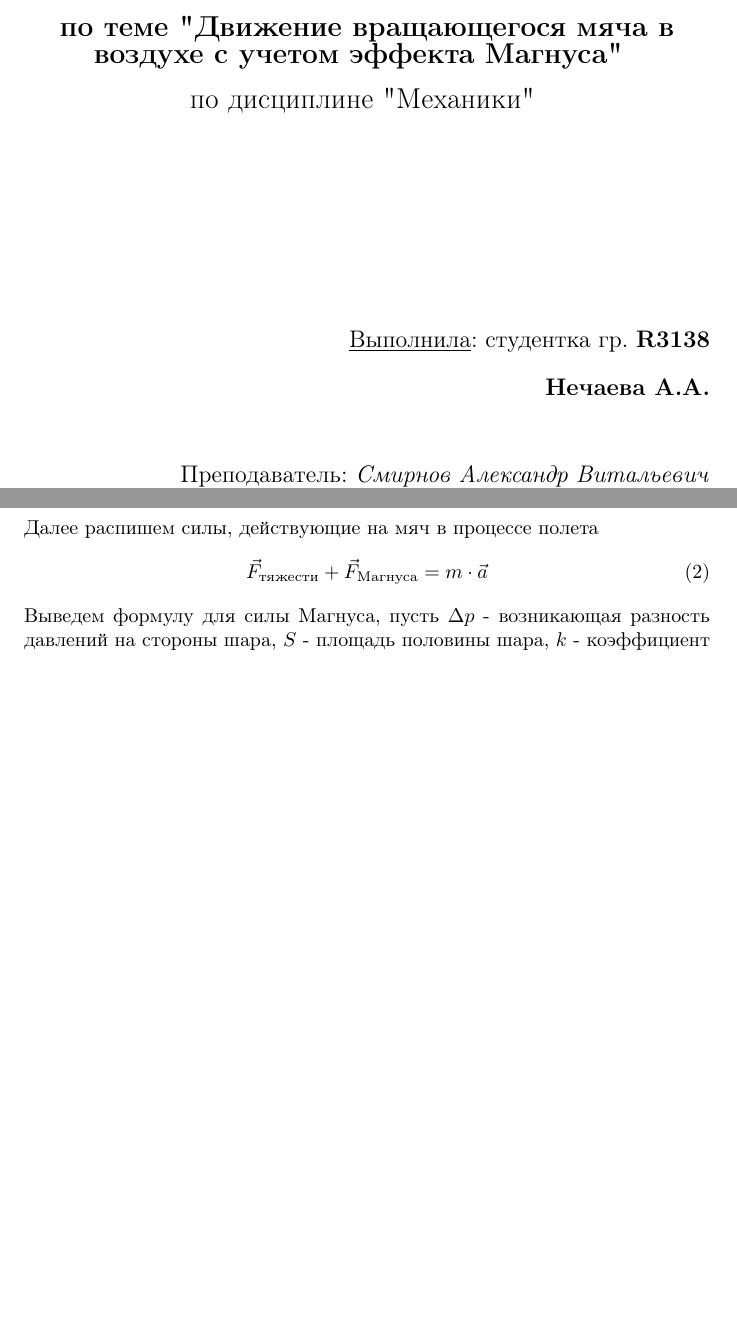
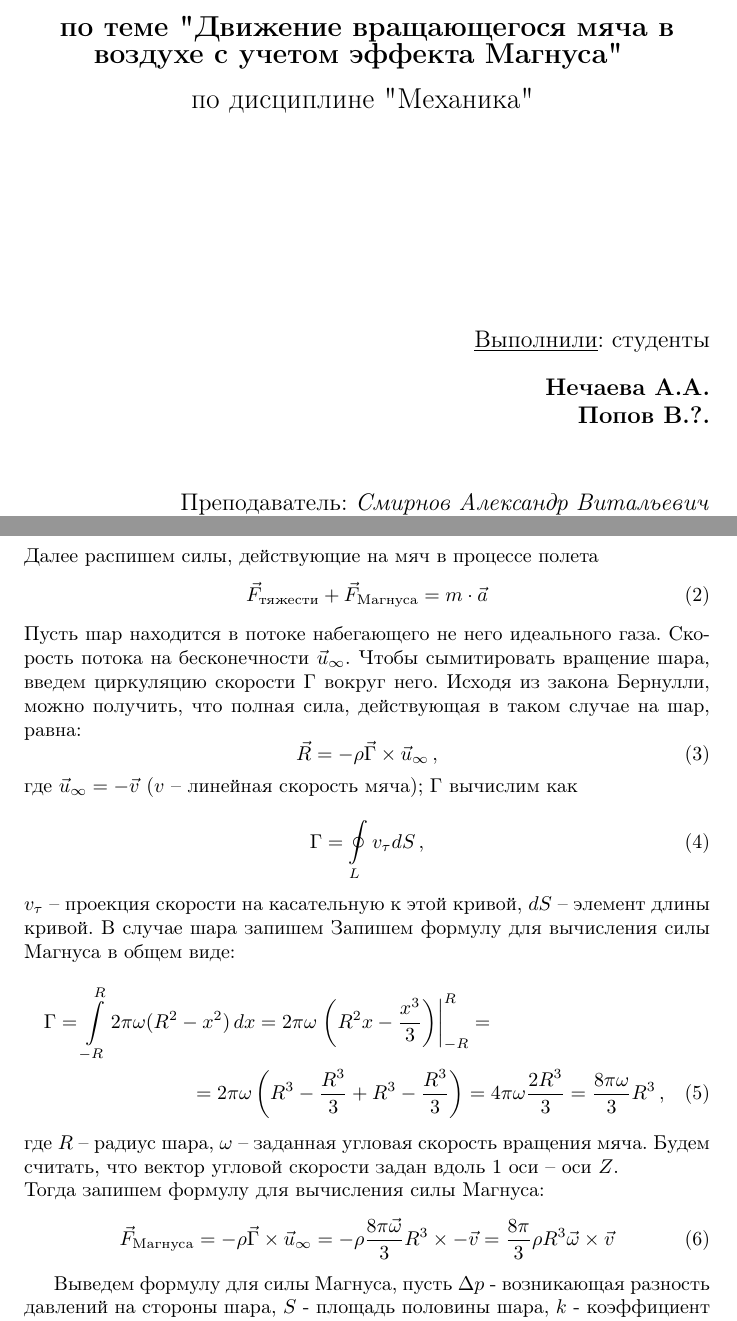
Before and after one commit to a-nechaeva/Physics_Project_Ball, a LaTeX document (physic_project.tex): two parts of pages 1 and 3 of 7, joined at a grey line, cut so that both start at the same text, the shorter picture padded with empty space. Compiled offline with pdfLaTeX.

Commit message:
magnus_completed

```diff
--- a/physic_project.tex
+++ b/physic_project.tex
@@ -113,16 +113,17 @@
 \vspace*{2ex}
 
 		{\Large
-			по дисциплине "Механики"
+			по дисциплине "Механика"
 		}
 
 	\end{center}
 	\vspace*{20ex}
 	\begin{flushright}
 		{\large
-			\underline{Выполнила}: студентка гр. \textbf{R3138}\\
+			\underline{Выполнили}: студенты\\
 			\begin{flushright}
 				\textbf{Нечаева А.А.}\\
+                                \textbf{Попов В.?.}\\
 			\end{flushright}
 		}
 
@@ -162,6 +163,26 @@
 \begin{equation}
 \vec{F}_{\text{тяжести}} + \vec{F}_{\text{Магнуса}}= m \cdot \vec{a}
 \end{equation}
+Пусть шар находится в потоке набегающего не него идеального газа. Скорость потока на бесконечности $\vec{u}_\infty$. Чтобы сымитировать вращение шара, введем циркуляцию скорости $\Gamma$ вокруг него. Исходя из закона Бернулли, можно получить, что полная сила, действующая в таком случае на шар, равна:
+\begin{equation}
+\vec{R}= - \rho \vec{\Gamma} \times \vec{u}_\infty \, ,
+\end{equation}
+где $ \vec{u}_\infty = -\vec{v}$ ($v$ -- линейная скорость мяча);  $\Gamma$ вычислим как
+\begin{equation}
+\Gamma = \oint \limits^{}_L v_\tau dS \, ,
+\end{equation}
+$ v_\tau$ -- проекция скорости на касательную к этой кривой, $dS$ -- элемент длины кривой. В случае шара запишем
+Запишем формулу для вычисления силы Магнуса в общем виде:
+\begin{multline}
+\Gamma = \int \limits^R_{-R} 2 \pi \omega (R^2 - x^2) \, dx = 2 \pi \omega \left. \left( R^2x - \frac{x^3}{3}\right)\right|^R_{-R} =\\
+=  2 \pi \omega  \left( R^3 - \frac{R^3}{3} +  R^3 - \frac{R^3}{3} \right) = 4 \pi \omega \frac{2 R^3 }{3} = \frac{8 \pi \omega}{3}  R^3  \, ,
+\end{multline}
+где $R$ -- радиус шара, $\omega$ -- заданная угловая скорость вращения мяча. Будем считать, что вектор угловой скорости задан вдоль 1 оси -- оси $Z$.\\
+Тогда запишем формулу для вычисления силы Магнуса:
+\begin{equation}
+\vec{F}_{\text{Магнуса}} = - \rho \vec{\Gamma} \times \vec{u}_\infty = - \rho  \frac{8 \pi \vec{\omega} }{3}  R^3  \times -\vec{v} = \frac{8 \pi }{3} \rho R^3 \vec{\omega} \times \vec{v}
+\end{equation}
+
 Выведем формулу для силы Магнуса, пусть $\Delta p $ - возникающая разность давлений на стороны шара, $S$ - площадь половины шара,  $k$ - коэффициент подъемной силы (\textit{для шара около 0.6}), тогда
 \begin{equation}
 F_{\text{Магнуса}}= \Delta p \cdot S\cdot k = 2 \pi \cdot R^{2} \cdot \Delta p \cdot k
```
Also changed, not shown: physic_project.pdf, 3 other files.
